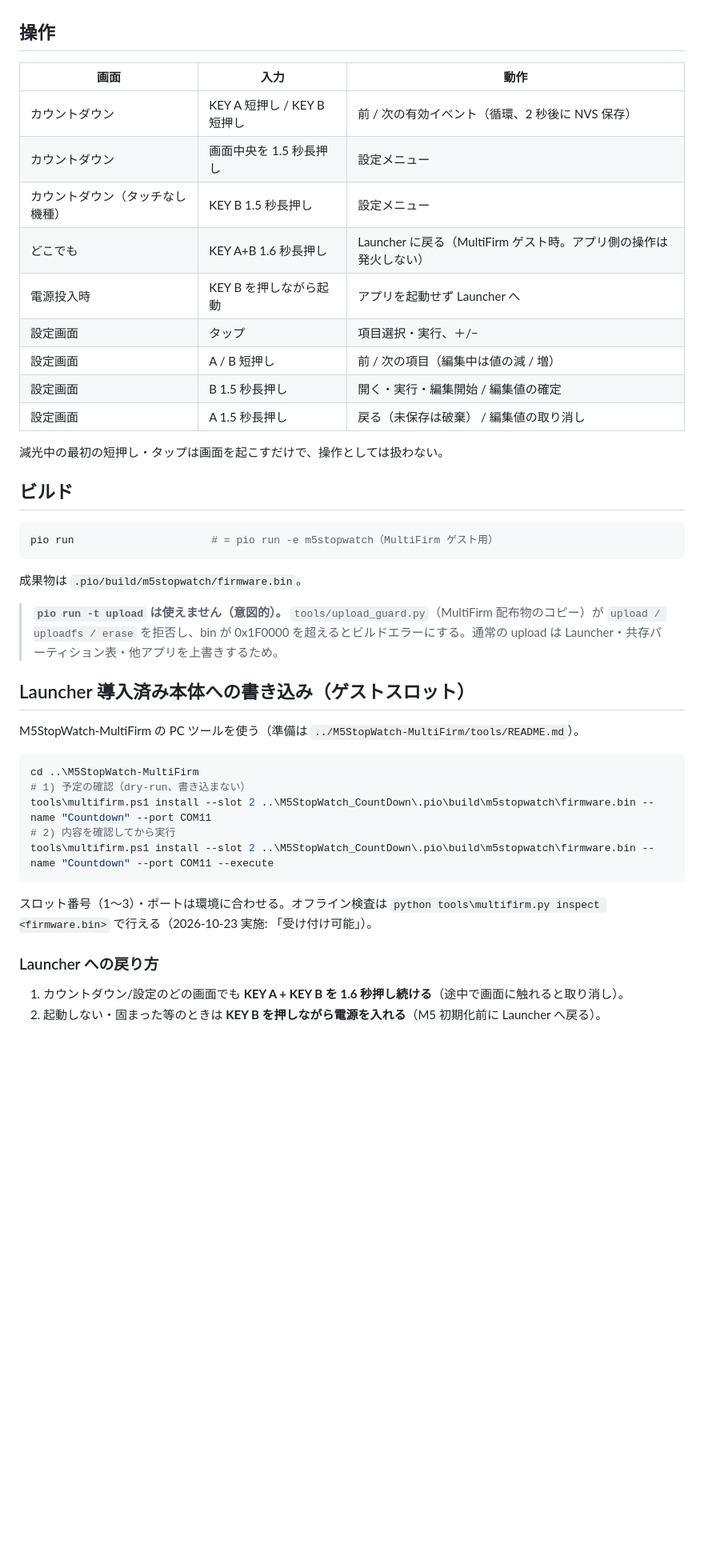
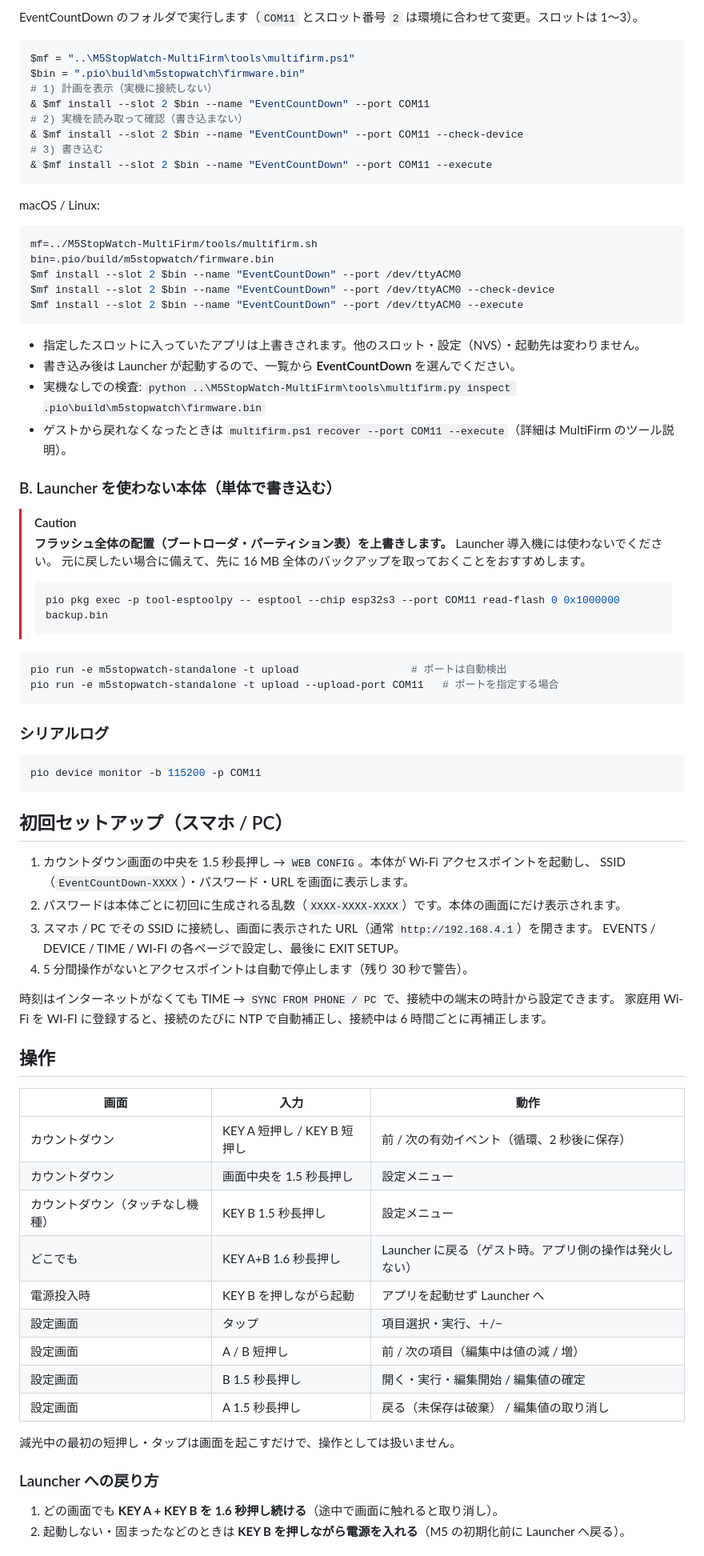
Before and after one commit to denchi-45/M5StopWatch-EventCountDown, a Markdown page: README.md, the part around one of its changes. Shown at 80% size. Drawn GitHub-style; blank space fills up the shorter version.

````diff
--- a/README.md
+++ b/README.md
@@ -10,49 +84,82 @@
+EventCountDown のフォルダで実行します（`COM11` とスロット番号 `2` は環境に合わせて変更。スロットは 1〜3）。
+
+```powershell
+$mf = "..\M5StopWatch-MultiFirm\tools\multifirm.ps1"
+$bin = ".pio\build\m5stopwatch\firmware.bin"
+# 1) 計画を表示（実機に接続しない）
+& $mf install --slot 2 $bin --name "EventCountDown" --port COM11
+# 2) 実機を読み取って確認（書き込まない）
+& $mf install --slot 2 $bin --name "EventCountDown" --port COM11 --check-device
+# 3) 書き込む
+& $mf install --slot 2 $bin --name "EventCountDown" --port COM11 --execute
+```
+
+macOS / Linux:
+
+```sh
+mf=../M5StopWatch-MultiFirm/tools/multifirm.sh
+bin=.pio/build/m5stopwatch/firmware.bin
+$mf install --slot 2 $bin --name "EventCountDown" --port /dev/ttyACM0
+$mf install --slot 2 $bin --name "EventCountDown" --port /dev/ttyACM0 --check-device
+$mf install --slot 2 $bin --name "EventCountDown" --port /dev/ttyACM0 --execute
+```
+
+- 指定したスロットに入っていたアプリは上書きされます。他のスロット・設定（NVS）・起動先は変わりません。
+- 書き込み後は Launcher が起動するので、一覧から **EventCountDown** を選んでください。
+- 実機なしでの検査: `python ..\M5StopWatch-MultiFirm\tools\multifirm.py inspect .pio\build\m5stopwatch\firmware.bin`
+- ゲストから戻れなくなったときは `multifirm.ps1 recover --port COM11 --execute`（詳細は MultiFirm のツール説明）。
+
+### B. Launcher を使わない本体（単体で書き込む）
+
+> [!CAUTION]
+> **フラッシュ全体の配置（ブートローダ・パーティション表）を上書きします。** Launcher 導入機には使わないでください。
+> 元に戻したい場合に備えて、先に 16 MB 全体のバックアップを取っておくことをおすすめします。
+>
+> ```sh
+> pio pkg exec -p tool-esptoolpy -- esptool --chip esp32s3 --port COM11 read-flash 0 0x1000000 backup.bin
+> ```
+
+```sh
+pio run -e m5stopwatch-standalone -t upload                  # ポートは自動検出
+pio run -e m5stopwatch-standalone -t upload --upload-port COM11   # ポートを指定する場合
+```
+
+### シリアルログ
+
+```sh
+pio device monitor -b 115200 -p COM11
+```
+
+## 初回セットアップ（スマホ / PC）
+
+1. カウントダウン画面の中央を 1.5 秒長押し → `WEB CONFIG`。本体が Wi-Fi アクセスポイントを起動し、
+   SSID（`EventCountDown-XXXX`）・パスワード・URL を画面に表示します。
+2. パスワードは本体ごとに初回に生成される乱数（`XXXX-XXXX-XXXX`）です。本体の画面にだけ表示されます。
+3. スマホ / PC でその SSID に接続し、画面に表示された URL（通常 `http://192.168.4.1`）を開きます。
+   EVENTS / DEVICE / TIME / WI-FI の各ページで設定し、最後に EXIT SETUP。
+4. 5 分間操作がないとアクセスポイントは自動で停止します（残り 30 秒で警告）。
+
+時刻はインターネットがなくても TIME → `SYNC FROM PHONE / PC` で、接続中の端末の時計から設定できます。
+家庭用 Wi-Fi を WI-FI に登録すると、接続のたびに NTP で自動補正し、接続中は 6 時間ごとに再補正します。
 
 ## 操作
 
 | 画面 | 入力 | 動作 |
 |---|---|---|
-| カウントダウン | KEY A 短押し / KEY B 短押し | 前 / 次の有効イベント（循環、2 秒後に NVS 保存） |
+| カウントダウン | KEY A 短押し / KEY B 短押し | 前 / 次の有効イベント（循環、2 秒後に保存） |
 | カウントダウン | 画面中央を 1.5 秒長押し | 設定メニュー |
 | カウントダウン（タッチなし機種） | KEY B 1.5 秒長押し | 設定メニュー |
-| どこでも | KEY A+B 1.6 秒長押し | Launcher に戻る（MultiFirm ゲスト時。アプリ側の操作は発火しない） |
+| どこでも | KEY A+B 1.6 秒長押し | Launcher に戻る（ゲスト時。アプリ側の操作は発火しない） |
 | 電源投入時 | KEY B を押しながら起動 | アプリを起動せず Launcher へ |
 | 設定画面 | タップ | 項目選択・実行、＋/− |
 | 設定画面 | A / B 短押し | 前 / 次の項目（編集中は値の減 / 増） |
 | 設定画面 | B 1.5 秒長押し | 開く・実行・編集開始 / 編集値の確定 |
 | 設定画面 | A 1.5 秒長押し | 戻る（未保存は破棄） / 編集値の取り消し |
 
-減光中の最初の短押し・タップは画面を起こすだけで、操作としては扱わない。
-
-## ビルド
-
-```powershell
-pio run                      # = pio run -e m5stopwatch（MultiFirm ゲスト用）
-```
-
-成果物は `.pio/build/m5stopwatch/firmware.bin`。
-
-> **`pio run -t upload` は使えません（意図的）。** `tools/upload_guard.py`（MultiFirm 配布物のコピー）が
-> `upload / uploadfs / erase` を拒否し、bin が 0x1F0000 を超えるとビルドエラーにする。通常の upload は
-> Launcher・共存パーティション表・他アプリを上書きするため。
-
-## Launcher 導入済み本体への書き込み（ゲストスロット）
-
-M5StopWatch-MultiFirm の PC ツールを使う（準備は `../M5StopWatch-MultiFirm/tools/README.md`）。
-
-```powershell
-cd ..\M5StopWatch-MultiFirm
-# 1) 予定の確認（dry-run、書き込まない）
-tools\multifirm.ps1 install --slot 2 ..\M5StopWatch_CountDown\.pio\build\m5stopwatch\firmware.bin --name "Countdown" --port COM11
-# 2) 内容を確認してから実行
-tools\multifirm.ps1 install --slot 2 ..\M5StopWatch_CountDown\.pio\build\m5stopwatch\firmware.bin --name "Countdown" --port COM11 --execute
-```
-
-スロット番号（1〜3）・ポートは環境に合わせる。オフライン検査は
-`python tools\multifirm.py inspect <firmware.bin>` で行える（2026-10-23 実施: 「受け付け可能」）。
+減光中の最初の短押し・タップは画面を起こすだけで、操作としては扱いません。
 
 ### Launcher への戻り方
 
-1. カウントダウン/設定のどの画面でも **KEY A + KEY B を 1.6 秒押し続ける**（途中で画面に触れると取り消し）。
-2. 起動しない・固まった等のときは **KEY B を押しながら電源を入れる**（M5 初期化前に Launcher へ戻る）。
+1. どの画面でも **KEY A + KEY B を 1.6 秒押し続ける**（途中で画面に触れると取り消し）。
+2. 起動しない・固まったなどのときは **KEY B を押しながら電源を入れる**（M5 の初期化前に Launcher へ戻る）。
 
````
Also changed, not shown: other parts of README.md (+90 -140 lines), docs/DEVELOPMENT.md (added, +175 -0 lines).
